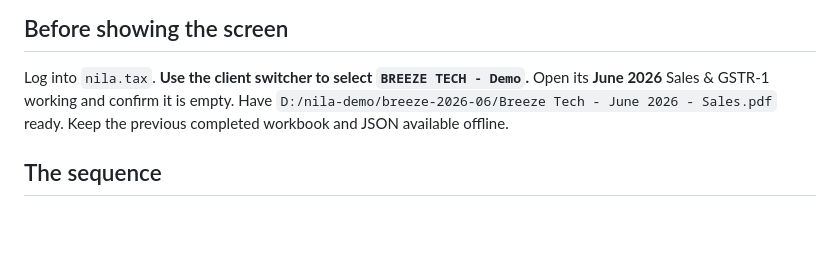
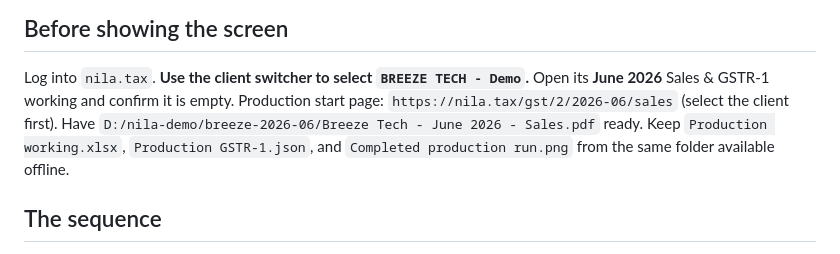
Before and after one commit to KaguyaHQ/nila, a Markdown page: docs/demo-script.md, the part around the change. Drawn GitHub-style; blank space fills up the shorter version.

```diff
--- a/docs/demo-script.md
+++ b/docs/demo-script.md
@@ -8,8 +8,10 @@ and preparation are in [the runbook](demo-runbook.md).
 
 Log into `nila.tax`. **Use the client switcher to select `BREEZE TECH - Demo`.**
 Open its **June 2026** Sales & GSTR-1 working and confirm it is empty.
+Production start page: `https://nila.tax/gst/2/2026-06/sales` (select the client first).
 Have `D:/nila-demo/breeze-2026-06/Breeze Tech - June 2026 - Sales.pdf` ready.
-Keep the previous completed workbook and JSON available offline.
+Keep `Production working.xlsx`, `Production GSTR-1.json`, and
+`Completed production run.png` from the same folder available offline.
 
 ## The sequence
 
```
Also changed, not shown: docs/demo-runbook.md (+51 -9 lines).
